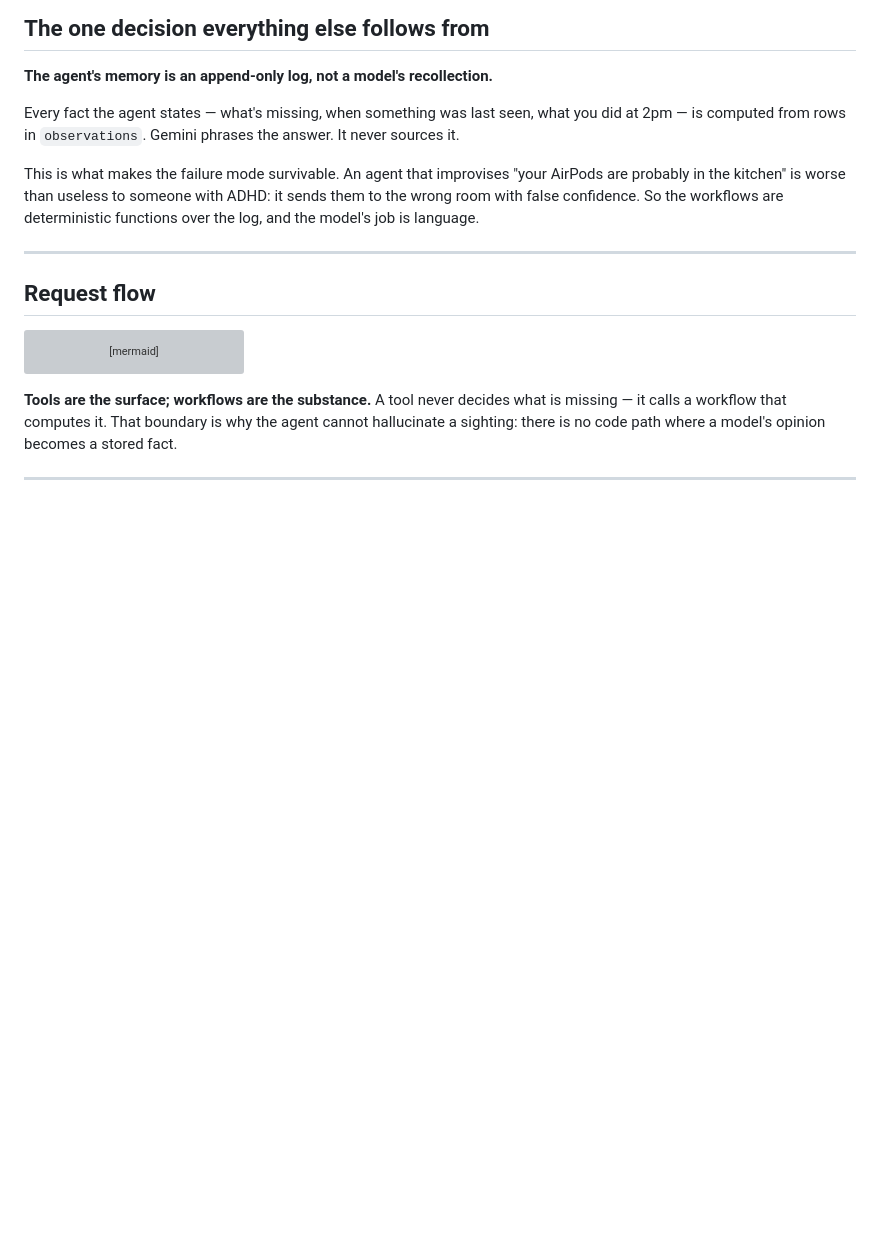
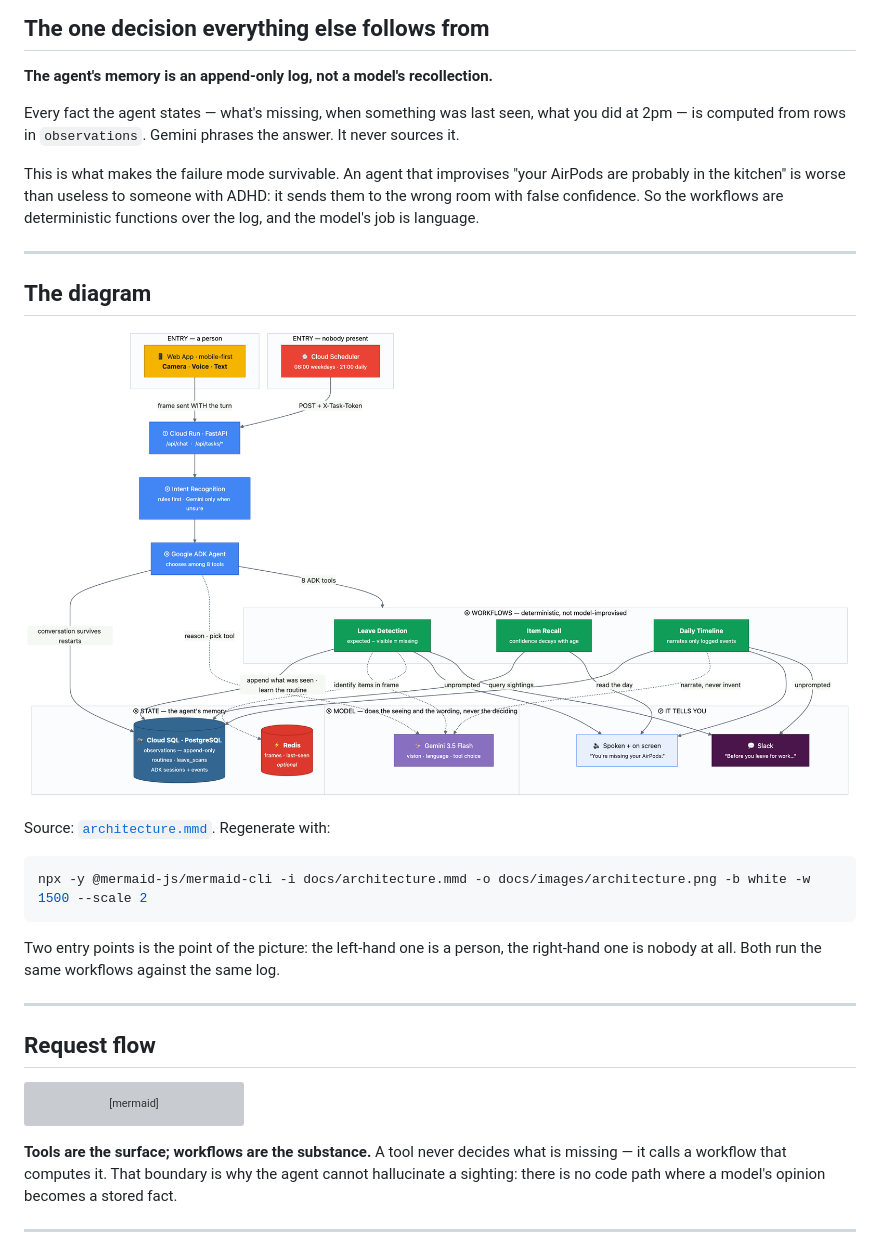
Before and after one commit to TheGh0xt/Omnistant, a Markdown page: docs/architecture.md, the part around the change. GitHub-like rendering; pictures changed too: docs/images/architecture.png (added); blank space fills up the shorter version; grey boxes are pictures that could not be loaded.

````diff
--- a/docs/architecture.md
+++ b/docs/architecture.md
@@ -12,6 +12,22 @@ This is what makes the failure mode survivable. An agent that improvises "your
 AirPods are probably in the kitchen" is worse than useless to someone with ADHD:
 it sends them to the wrong room with false confidence. So the workflows are
 deterministic functions over the log, and the model's job is language.
+
+---
+
+## The diagram
+
+![Architecture](images/architecture.png)
+
+Source: [`architecture.mmd`](architecture.mmd). Regenerate with:
+
+```bash
+npx -y @mermaid-js/mermaid-cli -i docs/architecture.mmd -o docs/images/architecture.png -b white -w 1500 --scale 2
+```
+
+Two entry points is the point of the picture: the left-hand one is a person, the
+right-hand one is nobody at all. Both run the same workflows against the same
+log.
 
 ---
 
````
Also changed, not shown: SUBMISSION.md (added, +59 -0 lines), 1 other file.
